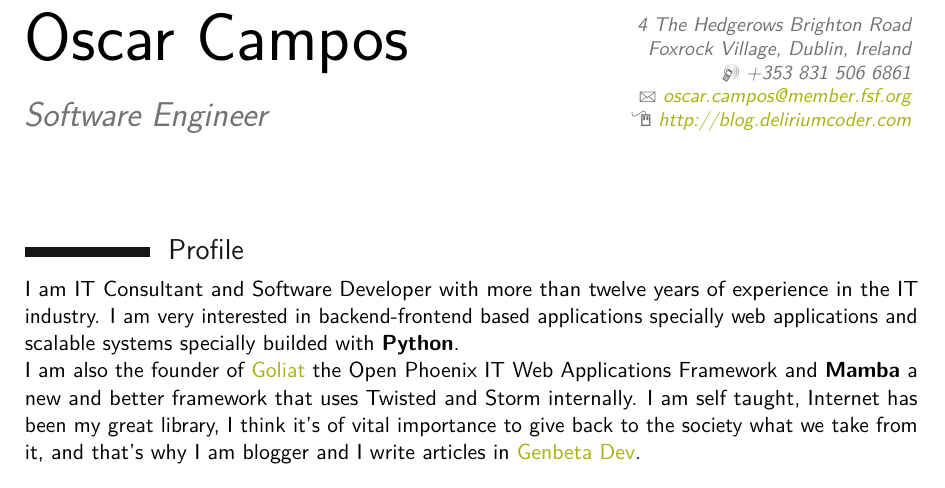
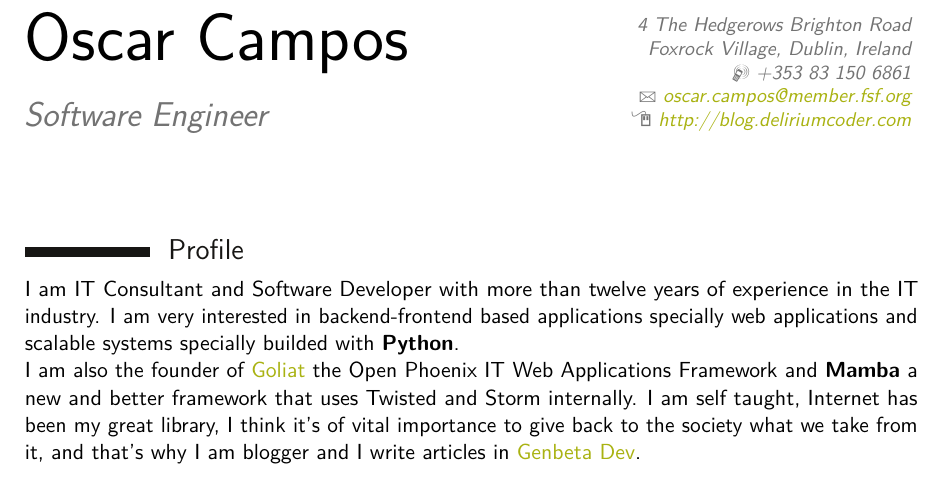
Before and after one commit to DamnWidget/cv, a LaTeX CV (OscarCampos-CV.tex): part of page 1 of 9, cut so that both start at the same text. Compiled offline with pdfLaTeX.

Commit message:
fixed typo in phone number

```diff
--- a/OscarCampos-CV.tex
+++ b/OscarCampos-CV.tex
@@ -14,7 +14,7 @@
 \familyname{Campos}
 \title{Software Engineer}
 \address{4 The Hedgerows Brighton Road}{Foxrock Village, Dublin, Ireland}
-\mobile{+353 831 506 6861}
+\mobile{+353 83 150 6861}
 \email{oscar.campos@member.fsf.org}
 \homepage{http://blog.deliriumcoder.com}
 
```
